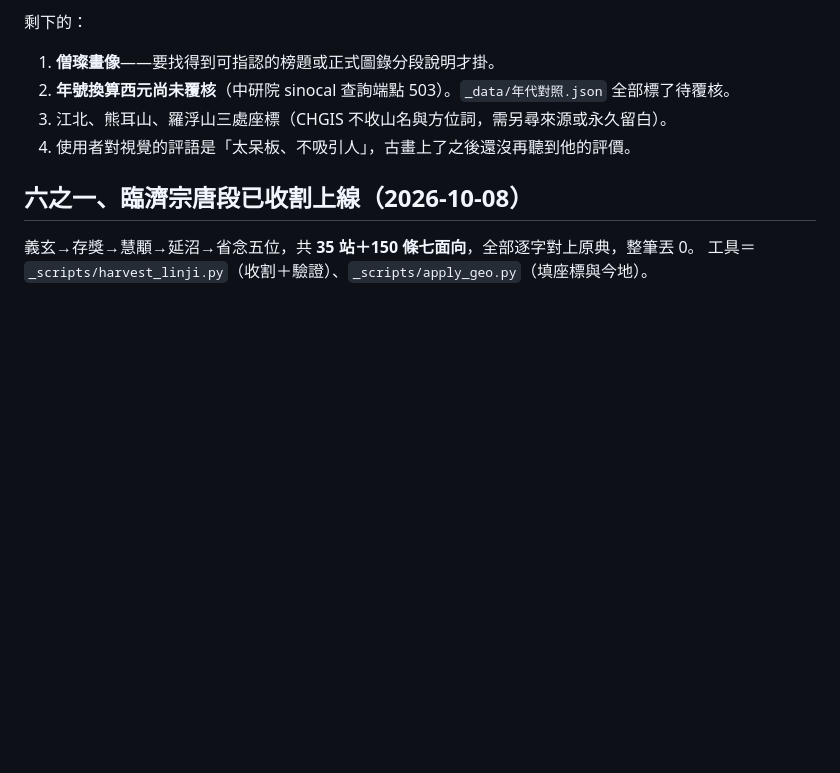
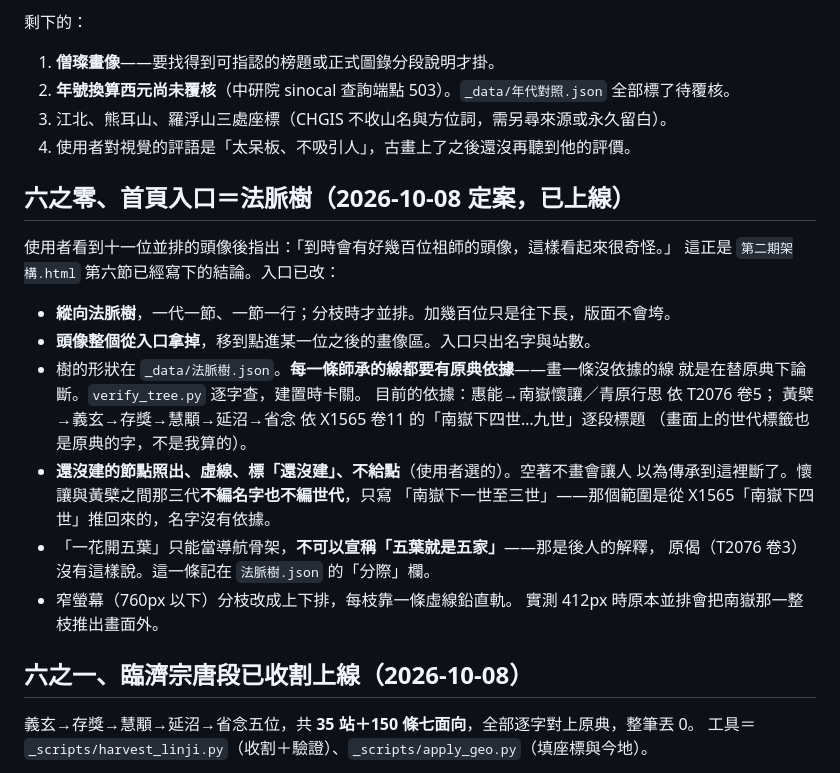
Before and after one commit to twnyda07/chanzong-xingjiao, a Markdown page: 定案規格_不可違.md, the part around the change. GitHub-like rendering; blank space fills up the shorter version.

Commit message:
定案規格補上首頁法脈樹那一節
Co-Authored-By: Claude Opus 5 <noreply@anthropic.com>

```diff
--- a/定案規格_不可違.md
+++ b/定案規格_不可違.md
@@ -143,6 +143,26 @@
 3. 江北、熊耳山、羅浮山三處座標（CHGIS 不收山名與方位詞，需另尋來源或永久留白）。
 4. 使用者對視覺的評語是「太呆板、不吸引人」，古畫上了之後還沒再聽到他的評價。
 
+## 六之零、首頁入口＝法脈樹（2026-10-08 定案，已上線）
+
+使用者看到十一位並排的頭像後指出：「到時會有好幾百位祖師的頭像，這樣看起來很奇怪。」
+這正是 `第二期架構.html` 第六節已經寫下的結論。入口已改：
+
+- **縱向法脈樹**，一代一節、一節一行；分枝時才並排。加幾百位只是往下長，版面不會垮。
+- **頭像整個從入口拿掉**，移到點進某一位之後的畫像區。入口只出名字與站數。
+- 樹的形狀在 `_data/法脈樹.json`。**每一條師承的線都要有原典依據**——畫一條沒依據的線
+  就是在替原典下論斷。`verify_tree.py` 逐字查，建置時卡關。
+  目前的依據：惠能→南嶽懷讓／青原行思 依 T2076 卷5；
+  黃檗→義玄→存獎→慧顒→延沼→省念 依 X1565 卷11 的「南嶽下四世…九世」逐段標題
+  （畫面上的世代標籤也是原典的字，不是我算的）。
+- **還沒建的節點照出、虛線、標「還沒建」、不給點**（使用者選的）。空著不畫會讓人
+  以為傳承到這裡斷了。懷讓與黃檗之間那三代**不編名字也不編世代**，只寫
+  「南嶽下一世至三世」——那個範圍是從 X1565「南嶽下四世」推回來的，名字沒有依據。
+- 「一花開五葉」只能當導航骨架，**不可以宣稱「五葉就是五家」**——那是後人的解釋，
+  原偈（T2076 卷3）沒有這樣說。這一條記在 `法脈樹.json` 的「分際」欄。
+- 窄螢幕（760px 以下）分枝改成上下排，每枝靠一條虛線鉛直軌。
+  實測 412px 時原本並排會把南嶽那一整枝推出畫面外。
+
 ## 六之一、臨濟宗唐段已收割上線（2026-10-08）
 
 義玄→存獎→慧顒→延沼→省念五位，共 **35 站＋150 條七面向**，全部逐字對上原典，整筆丟 0。
```
